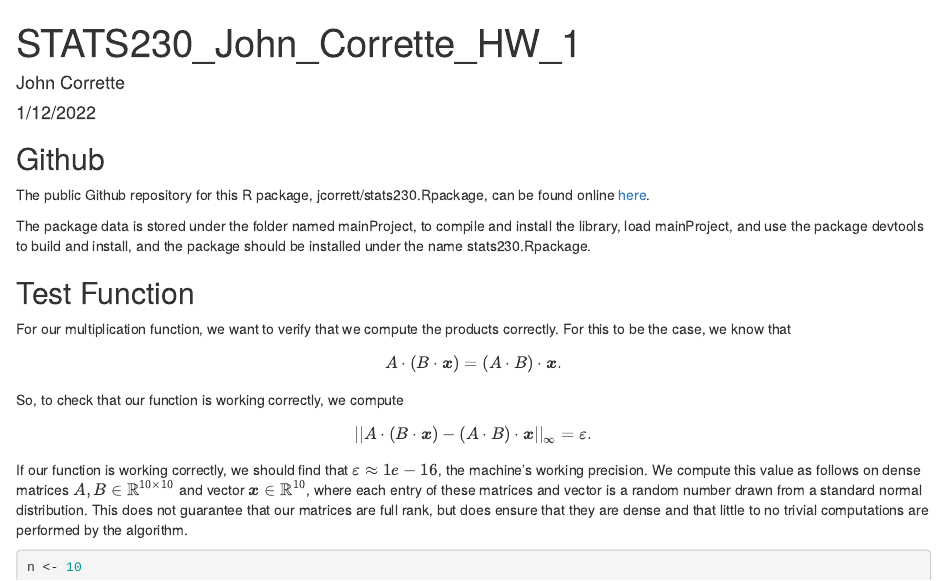
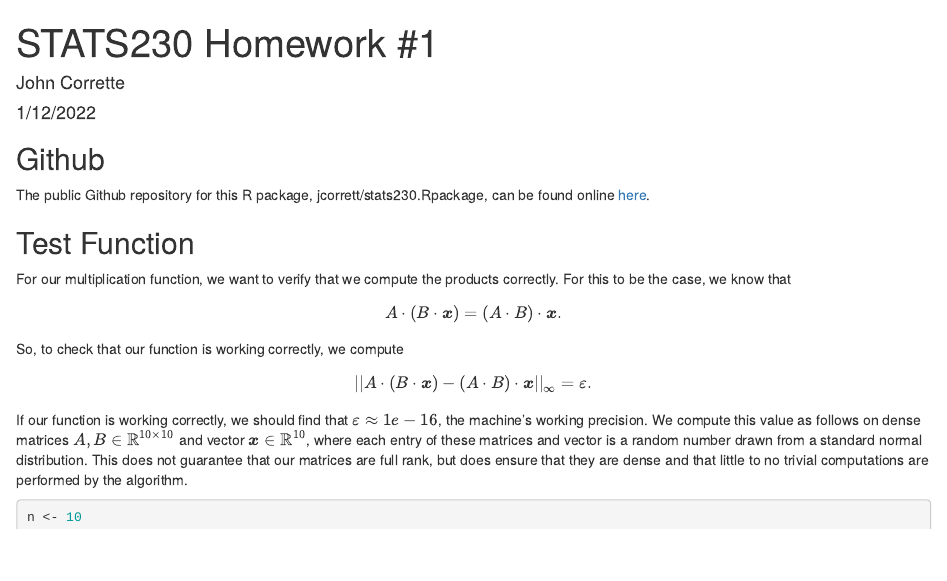
Before and after one commit to jcorrett/stats230.Rpackage, an R Markdown document (vignettes/STATS230_John_Corrette_HW_1.Rmd): the page in a window 1100 px wide, from its top. Rendered offline with R 4.5, knitr and Pandoc, with nearby package versions; code that draws random numbers runs with fixed seeds of ours; some code elsewhere in the file could not run offline.

Commit message:
Properly added vignettes to package to store HW Rmd files

````diff
--- a/vignettes/STATS230_John_Corrette_HW_1.Rmd
+++ b/vignettes/STATS230_John_Corrette_HW_1.Rmd
@@ -1,10 +1,14 @@
 ---
-title: "STATS230_John_Corrette_HW_1"
+title: "STATS230 Homework #1"
 author: "John Corrette"
 date: "1/12/2022"
 output:
   html_document:
     df_print: paged
+vignette: >
+  %\VignetteIndexEntry{STATS230_John_Corrette_HW_1}
+  %\VignetteEngine{knitr::rmarkdown}
+  %\VignetteEncoding{UTF-8}
 ---
 
 ```{r setup, include=FALSE}
@@ -18,8 +22,6 @@ library(stats230.Rpackage)
 ## Github
 
 The public Github repository for this R package, jcorrett/stats230.Rpackage, can be found online [here](https://github.com/jcorrett/stats230.Rpackage).
-
-The package data is stored under the folder named mainProject, to compile and install the library, load mainProject, and use the package devtools to build and install, and the package should be installed under the name stats230.Rpackage.
 
 ## Test Function
 
````
Also changed, not shown: vignettes/STATS230_John_Corrette_HW_1.html (deleted), 4 other files.
